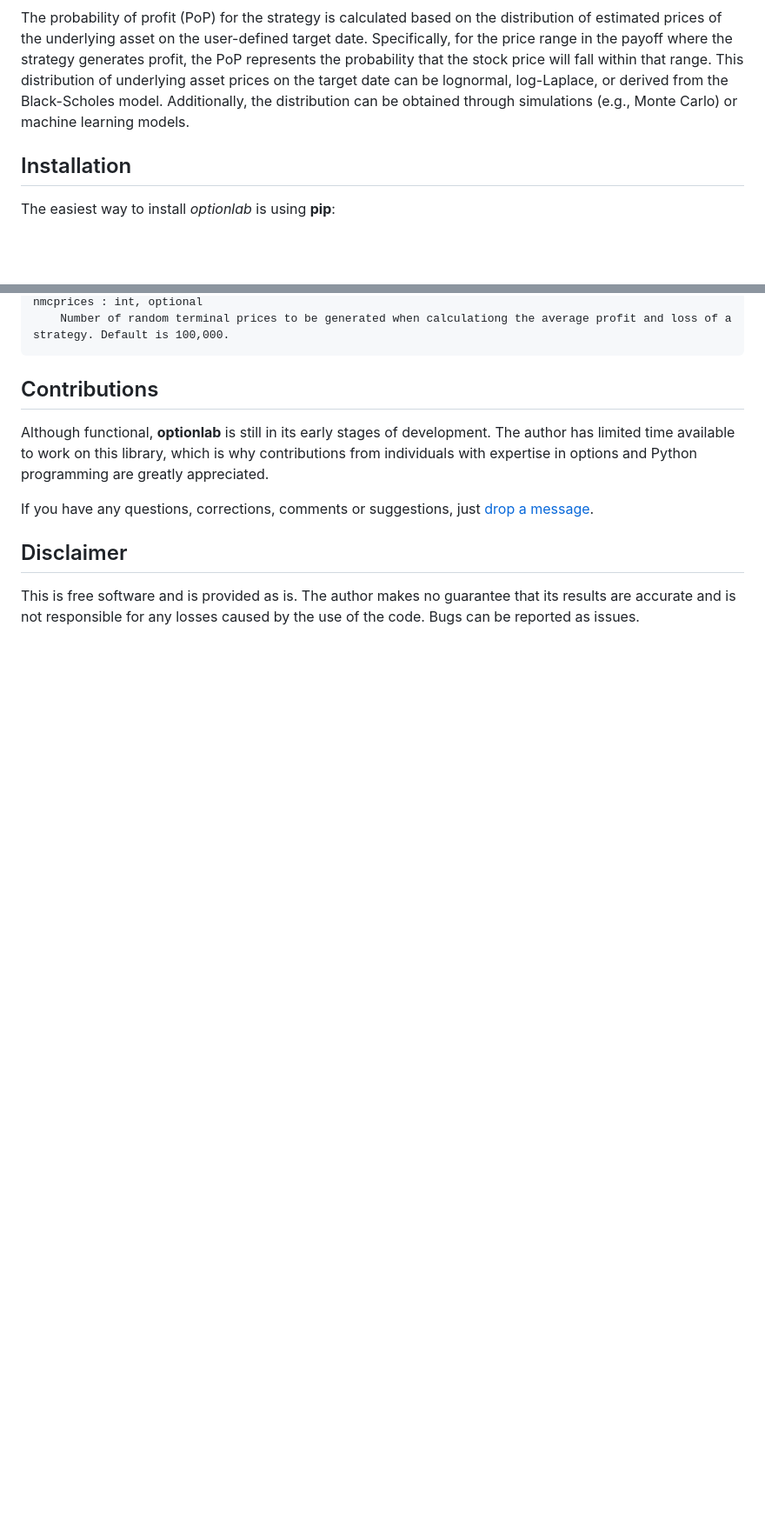
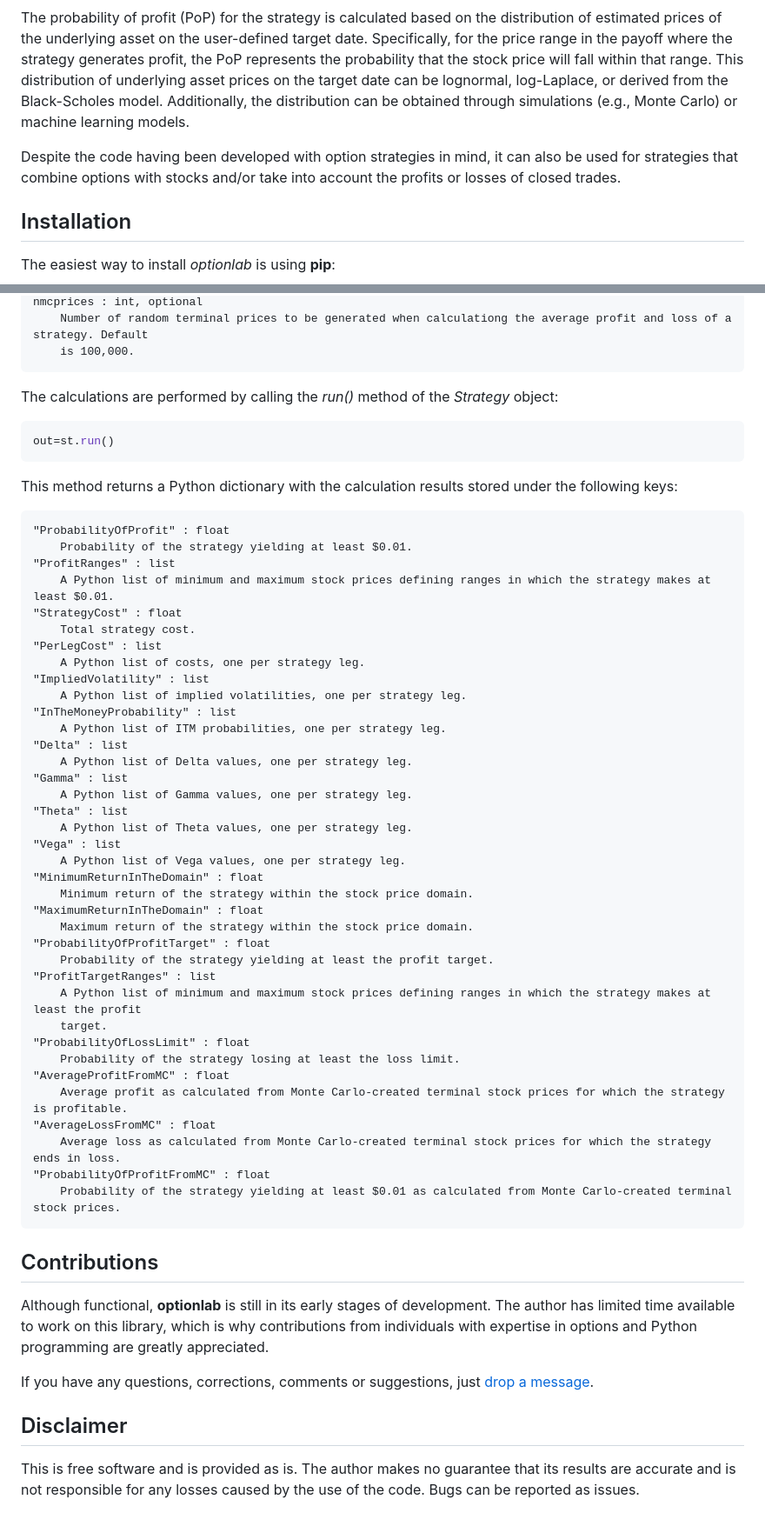
Before and after one commit to rgaveiga/optionlab, a Markdown page: README.md, 2 parts joined by grey strips. Shown at 87% size. Rendered like a GitHub page; blank space fills up the shorter version.

````diff
--- a/README.md
+++ b/README.md
@@ -5,6 +5,8 @@ This package is a lightweight library written entirely in Python, designed to pr
 The code produces various outputs, including the profit/loss profile of the strategy on a user-defined target date, the range of stock prices for which the strategy is profitable (i.e., generating a return greater than \$0.01), the Greeks associated with each leg of the strategy, the resulting debit or credit on the trading account, the maximum and minimum returns within a specified lower and higher price range of the underlying asset (as defined by the user), and an estimate of the strategy's probability of profit.
 
 The probability of profit (PoP) for the strategy is calculated based on the distribution of estimated prices of the underlying asset on the user-defined target date. Specifically, for the price range in the payoff where the strategy generates profit, the PoP represents the probability that the stock price will fall within that range. This distribution of underlying asset prices on the target date can be lognormal, log-Laplace, or derived from the Black-Scholes model. Additionally, the distribution can be obtained through simulations (e.g., Monte Carlo) or machine learning models.
+
+Despite the code having been developed with option strategies in mind, it can also be used for strategies that combine options with stocks and/or take into account the profits or losses of closed trades.
 
 ## Installation
 
@@ -102,5 +112,54 @@ distribution : string, optional
 nmcprices : int, optional
-    Number of random terminal prices to be generated when calculationg the average profit and loss of a strategy. Default is 100,000.
+    Number of random terminal prices to be generated when calculationg the average profit and loss of a strategy. Default
+    is 100,000.
+```
+
+The calculations are performed by calling the *run()* method of the *Strategy* object:
+
+```python
+out=st.run()
+```
+
+This method returns a Python dictionary with the calculation results stored under the following keys:
+
+```
+"ProbabilityOfProfit" : float
+    Probability of the strategy yielding at least $0.01.
+"ProfitRanges" : list
+    A Python list of minimum and maximum stock prices defining ranges in which the strategy makes at least $0.01.
+"StrategyCost" : float
+    Total strategy cost.
+"PerLegCost" : list
+    A Python list of costs, one per strategy leg.
+"ImpliedVolatility" : list
+    A Python list of implied volatilities, one per strategy leg.
+"InTheMoneyProbability" : list
+    A Python list of ITM probabilities, one per strategy leg.
+"Delta" : list
+    A Python list of Delta values, one per strategy leg.
+"Gamma" : list
+    A Python list of Gamma values, one per strategy leg.
+"Theta" : list
+    A Python list of Theta values, one per strategy leg.
+"Vega" : list
+    A Python list of Vega values, one per strategy leg.
+"MinimumReturnInTheDomain" : float
+    Minimum return of the strategy within the stock price domain.
+"MaximumReturnInTheDomain" : float
+    Maximum return of the strategy within the stock price domain.
+"ProbabilityOfProfitTarget" : float
+    Probability of the strategy yielding at least the profit target.
+"ProfitTargetRanges" : list
+    A Python list of minimum and maximum stock prices defining ranges in which the strategy makes at least the profit
+    target.
+"ProbabilityOfLossLimit" : float
+    Probability of the strategy losing at least the loss limit.
+"AverageProfitFromMC" : float
+    Average profit as calculated from Monte Carlo-created terminal stock prices for which the strategy is profitable.
+"AverageLossFromMC" : float
+    Average loss as calculated from Monte Carlo-created terminal stock prices for which the strategy ends in loss.
+"ProbabilityOfProfitFromMC" : float
+    Probability of the strategy yielding at least $0.01 as calculated from Monte Carlo-created terminal stock prices.
 ```
 
 ## Contributions
````
Also changed, not shown: other parts of README.md (+22 -14 lines).
